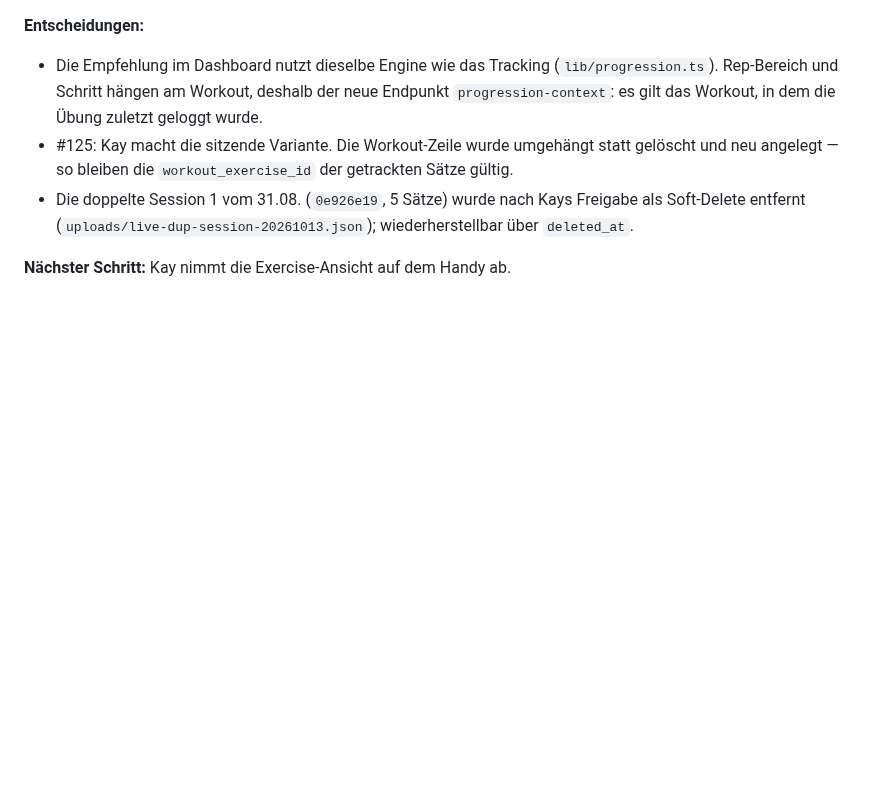
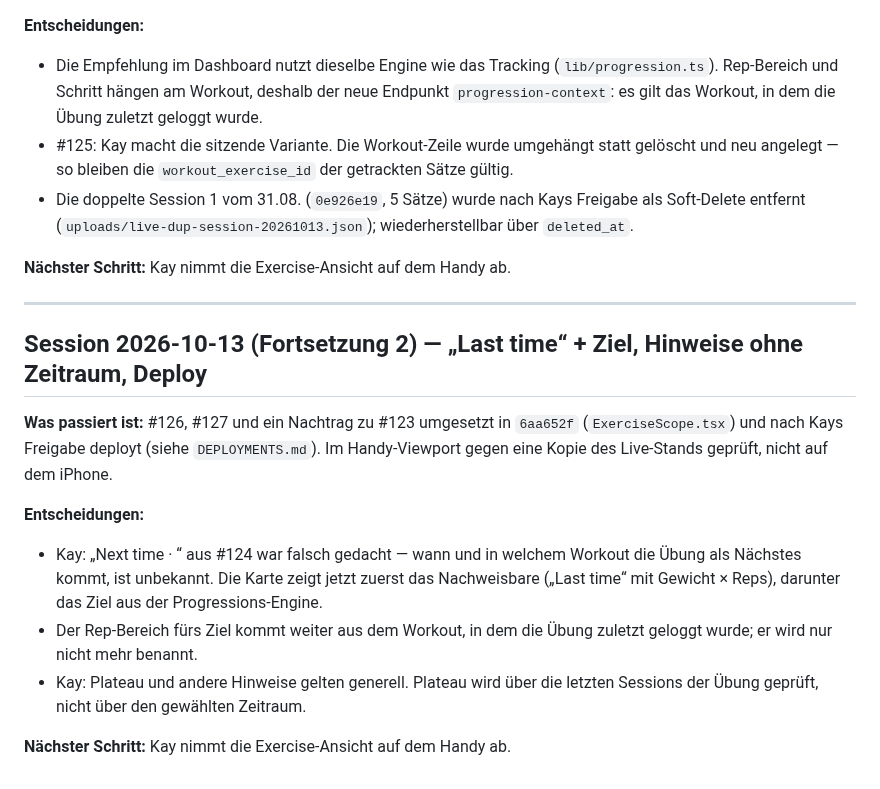
Before and after one commit to kaywiegand/gym-tracker-app, a Markdown page: PROCESS_LOG.md, the part around the change. Rendered like a GitHub page; blank space fills up the shorter version.

Commit message:
docs: backlog 123, 126, 127 live, process log, log deploy
Co-Authored-By: Claude Opus 5.5 <noreply@anthropic.com>

```diff
--- a/PROCESS_LOG.md
+++ b/PROCESS_LOG.md
@@ -498,3 +498,16 @@
 - Die doppelte Session 1 vom 31.08. (`0e926e19`, 5 Sätze) wurde nach Kays Freigabe als Soft-Delete entfernt (`uploads/live-dup-session-20261013.json`); wiederherstellbar über `deleted_at`.
 
 **Nächster Schritt:** Kay nimmt die Exercise-Ansicht auf dem Handy ab.
+
+---
+
+## Session 2026-10-13 (Fortsetzung 2) — „Last time“ + Ziel, Hinweise ohne Zeitraum, Deploy
+
+**Was passiert ist:** #126, #127 und ein Nachtrag zu #123 umgesetzt in `6aa652f` (`ExerciseScope.tsx`) und nach Kays Freigabe deployt (siehe `DEPLOYMENTS.md`). Im Handy-Viewport gegen eine Kopie des Live-Stands geprüft, nicht auf dem iPhone.
+
+**Entscheidungen:**
+- Kay: „Next time · <Workout>“ aus #124 war falsch gedacht — wann und in welchem Workout die Übung als Nächstes kommt, ist unbekannt. Die Karte zeigt jetzt zuerst das Nachweisbare („Last time“ mit Gewicht × Reps), darunter das Ziel aus der Progressions-Engine.
+- Der Rep-Bereich fürs Ziel kommt weiter aus dem Workout, in dem die Übung zuletzt geloggt wurde; er wird nur nicht mehr benannt.
+- Kay: Plateau und andere Hinweise gelten generell. Plateau wird über die letzten Sessions der Übung geprüft, nicht über den gewählten Zeitraum.
+
+**Nächster Schritt:** Kay nimmt die Exercise-Ansicht auf dem Handy ab.
```
Also changed, not shown: BACKLOG.md (+3 -3 lines), DEPLOYMENTS.md (+1 -0 lines).
